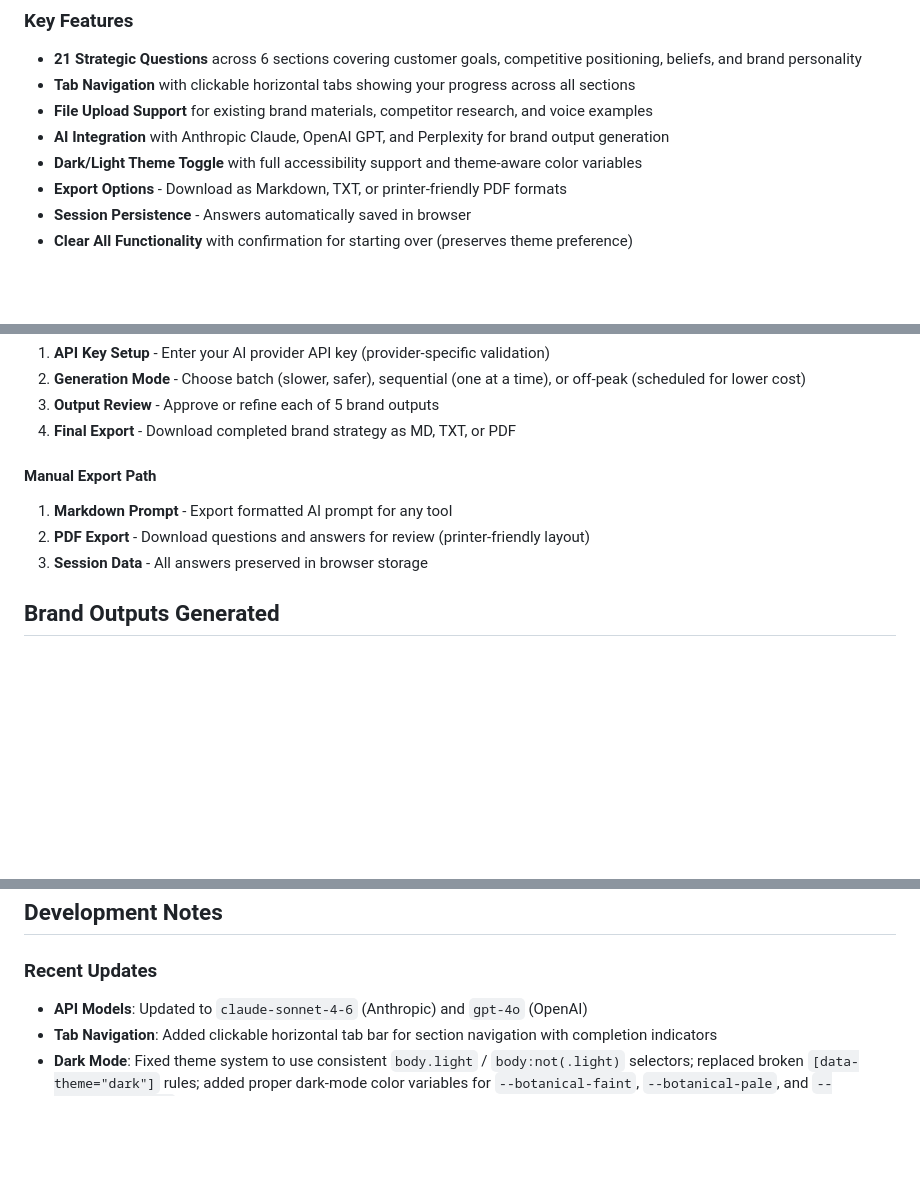
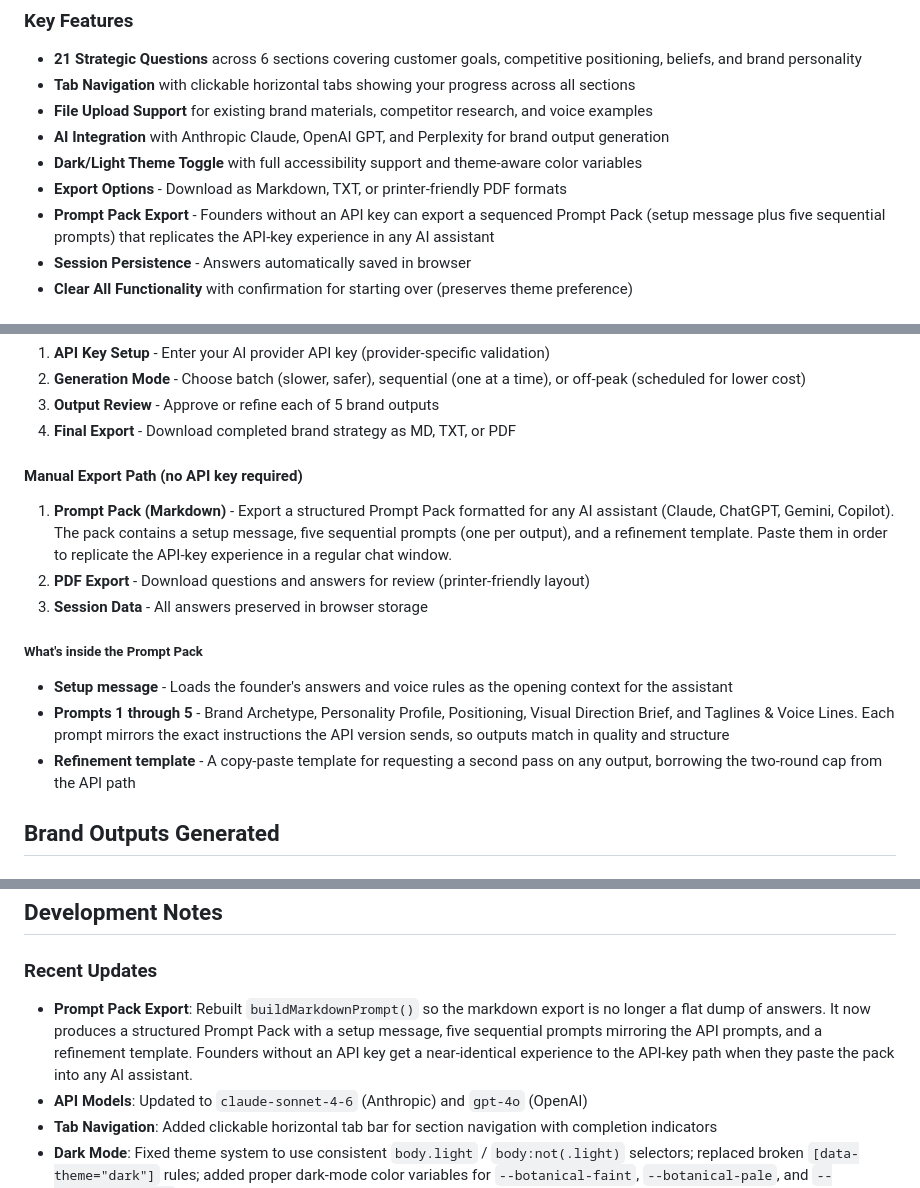
Before and after one commit to punsandrosess/brand-picked, a Markdown page: README.md, 3 parts joined by grey strips. Drawn GitHub-style; blank space fills up the shorter version.

Commit message:
Update README.md
md output improvement

```diff
--- a/README.md
+++ b/README.md
@@ -16,6 +16,7 @@ Sow What is a thoughtfully designed single-page application that guides cybersec
 - **AI Integration** with Anthropic Claude, OpenAI GPT, and Perplexity for brand output generation
 - **Dark/Light Theme Toggle** with full accessibility support and theme-aware color variables
 - **Export Options** - Download as Markdown, TXT, or printer-friendly PDF formats
+- **Prompt Pack Export** - Founders without an API key can export a sequenced Prompt Pack (setup message plus five sequential prompts) that replicates the API-key experience in any AI assistant
 - **Session Persistence** - Answers automatically saved in browser
 - **Clear All Functionality** with confirmation for starting over (preserves theme preference)
 
@@ -95,10 +96,15 @@ Sow What is a thoughtfully designed single-page application that guides cybersec
 3. **Output Review** - Approve or refine each of 5 brand outputs
 4. **Final Export** - Download completed brand strategy as MD, TXT, or PDF
 
-#### Manual Export Path
-1. **Markdown Prompt** - Export formatted AI prompt for any tool
+#### Manual Export Path (no API key required)
+1. **Prompt Pack (Markdown)** - Export a structured Prompt Pack formatted for any AI assistant (Claude, ChatGPT, Gemini, Copilot). The pack contains a setup message, five sequential prompts (one per output), and a refinement template. Paste them in order to replicate the API-key experience in a regular chat window.
 2. **PDF Export** - Download questions and answers for review (printer-friendly layout)
 3. **Session Data** - All answers preserved in browser storage
+
+##### What's inside the Prompt Pack
+- **Setup message** - Loads the founder's answers and voice rules as the opening context for the assistant
+- **Prompts 1 through 5** - Brand Archetype, Personality Profile, Positioning, Visual Direction Brief, and Taglines & Voice Lines. Each prompt mirrors the exact instructions the API version sends, so outputs match in quality and structure
+- **Refinement template** - A copy-paste template for requesting a second pass on any output, borrowing the two-round cap from the API path
 
 ## Brand Outputs Generated
 
@@ -159,6 +165,7 @@ sow-what-v5.html
 ## Development Notes
 
 ### Recent Updates
+- **Prompt Pack Export**: Rebuilt `buildMarkdownPrompt()` so the markdown export is no longer a flat dump of answers. It now produces a structured Prompt Pack with a setup message, five sequential prompts mirroring the API prompts, and a refinement template. Founders without an API key get a near-identical experience to the API-key path when they paste the pack into any AI assistant.
 - **API Models**: Updated to `claude-sonnet-4-6` (Anthropic) and `gpt-4o` (OpenAI)
 - **Tab Navigation**: Added clickable horizontal tab bar for section navigation with completion indicators
 - **Dark Mode**: Fixed theme system to use consistent `body.light` / `body:not(.light)` selectors; replaced broken `[data-theme="dark"]` rules; added proper dark-mode color variables for `--botanical-faint`, `--botanical-pale`, and `--terracotta-pale`
```
